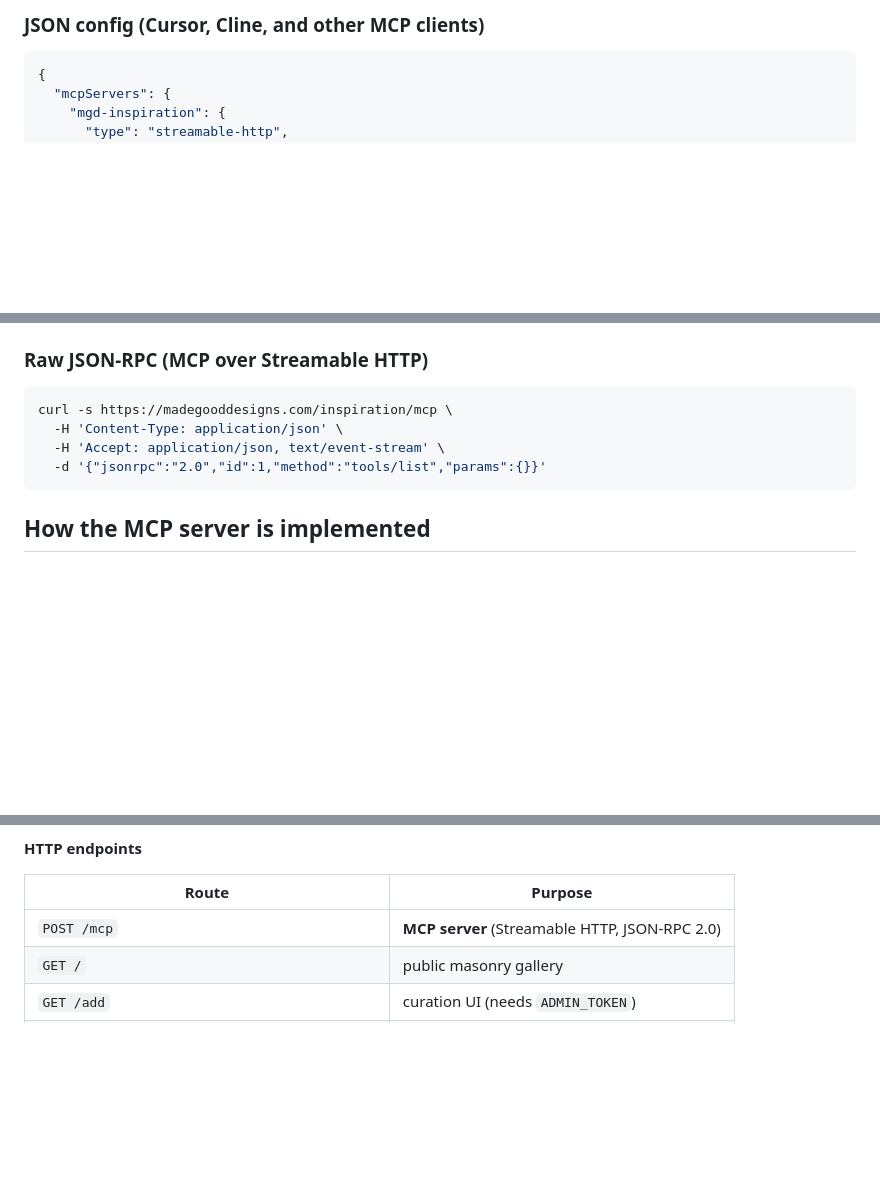
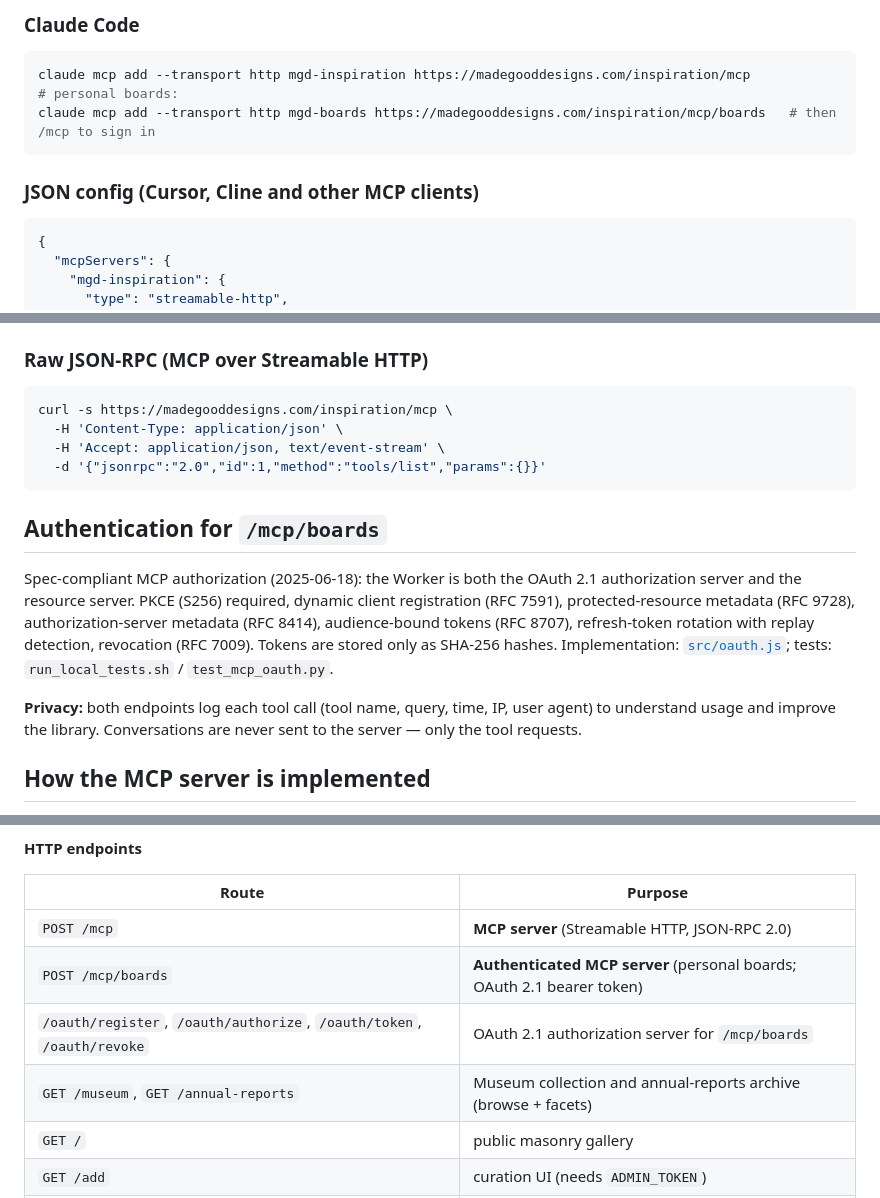
Before and after one commit to Kelkotome/mgd-inspiration-mcp, a Markdown page: README.md, 3 parts joined by grey strips. GitHub-like rendering; blank space fills up the shorter version.

````diff
--- a/README.md
+++ b/README.md
@@ -33,5 +55,12 @@ Settings → Connectors → **Add custom connector** → paste the endpoint URL:
 
-### JSON config (Cursor, Cline, and other MCP clients)
+### Claude Code
+```bash
+claude mcp add --transport http mgd-inspiration https://madegooddesigns.com/inspiration/mcp
+# personal boards:
+claude mcp add --transport http mgd-boards https://madegooddesigns.com/inspiration/mcp/boards   # then /mcp to sign in
+```
+
+### JSON config (Cursor, Cline and other MCP clients)
 ```json
 {
   "mcpServers": {
@@ -58,6 +87,17 @@ curl -s https://madegooddesigns.com/inspiration/mcp \
   -d '{"jsonrpc":"2.0","id":1,"method":"tools/list","params":{}}'
 ```
 
+## Authentication for `/mcp/boards`
+
+Spec-compliant MCP authorization (2025-06-18): the Worker is both the OAuth 2.1 authorization server
+and the resource server. PKCE (S256) required, dynamic client registration (RFC 7591), protected-resource
+metadata (RFC 9728), authorization-server metadata (RFC 8414), audience-bound tokens (RFC 8707),
+refresh-token rotation with replay detection, revocation (RFC 7009). Tokens are stored only as SHA-256
+hashes. Implementation: [`src/oauth.js`](src/oauth.js); tests: `run_local_tests.sh` / `test_mcp_oauth.py`.
+
+**Privacy:** both endpoints log each tool call (tool name, query, time, IP, user agent) to understand
+usage and improve the library. Conversations are never sent to the server — only the tool requests.
+
 ## How the MCP server is implemented
 
 The MCP handler lives in [`src/index.js`](src/index.js) (`mcpHandler` + `MCP_TOOLS`). It implements
@@ -83,6 +123,9 @@ The same Cloudflare Worker also powers a human web gallery — one data layer, t
 | Route | Purpose |
 |---|---|
 | `POST /mcp` | **MCP server** (Streamable HTTP, JSON-RPC 2.0) |
+| `POST /mcp/boards` | **Authenticated MCP server** (personal boards; OAuth 2.1 bearer token) |
+| `/oauth/register`, `/oauth/authorize`, `/oauth/token`, `/oauth/revoke` | OAuth 2.1 authorization server for `/mcp/boards` |
+| `GET /museum`, `GET /annual-reports` | Museum collection and annual-reports archive (browse + facets) |
 | `GET /` | public masonry gallery |
 | `GET /add` | curation UI (needs `ADMIN_TOKEN`) |
 | `POST /api/items` | add item (Bearer `ADMIN_TOKEN`) |
````
Also changed, not shown: other parts of README.md (+41 -19 lines).
